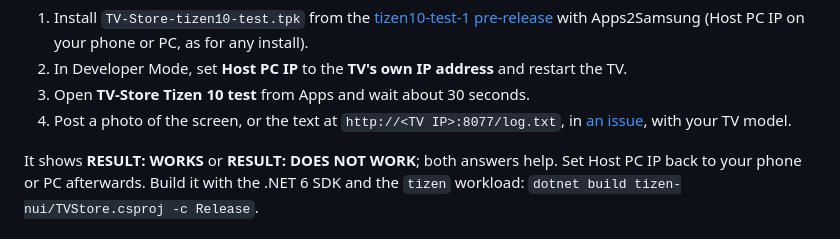
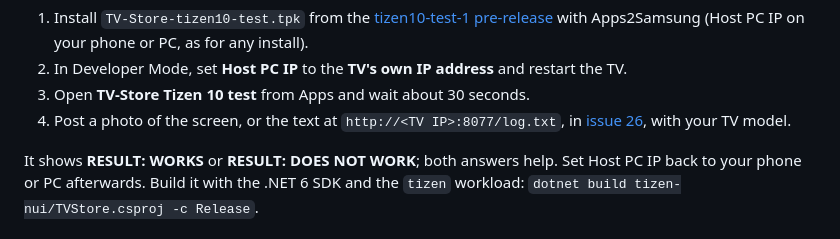
Before and after one commit to Apps2Samsung/TV-Store, a Markdown page: README.md, the part around the change. GitHub-like rendering.

Commit message:
README: send Tizen 9/10 test reports to issue 26 (#27)
* Tizen 9/10 test build: TV-Store as a .NET NUI app, phase 0

On Tizen 10 the web service never starts. As a .NET app there is no separate service: the HTTP
API runs on a thread in the app (as Overscan's diagnostics server does) and the page sits in a
NUI WebView. This test build answers whether that can work before anything is ported:

- tizen-nui/: in-process server on :8077 (/ping, /probe, /log.txt), a C# port of the SDB client
  (CNXN, shell:, sync: push), and a probe that connects to the TV's own sdbd, runs
  0 vd_applist and pushes a small file. The screen says WORKS or DOES NOT WORK.
- Its own package id (A2STVProbe), so it installs next to TV-Store without touching it.

On the 10.0 emulator: the app starts, the server comes up, and the page reaches it over loopback.
sdbd (0.0.0.0:26101) accepts the connection, reads CNXN and resets it after ~1.3 s with no Smack
denial logged, which is what a caller other than the Host PC IP gets; the emulator's cannot be
changed, so a retail set has to answer that. README asks Tizen 9/10 owners to run it.

* README: send Tizen 9/10 test reports to issue 26

```diff
--- a/README.md
+++ b/README.md
@@ -112,7 +112,7 @@ that in a minute.** It installs nothing.
 2. In Developer Mode, set **Host PC IP** to the **TV's own IP address** and restart the TV.
 3. Open **TV-Store Tizen 10 test** from Apps and wait about 30 seconds.
 4. Post a photo of the screen, or the text at `http://<TV IP>:8077/log.txt`, in
-   [an issue](https://github.com/Apps2Samsung/TV-Store/issues), with your TV model.
+   [issue 26](https://github.com/Apps2Samsung/TV-Store/issues/26), with your TV model.
 
 It shows **RESULT: WORKS** or **RESULT: DOES NOT WORK**; both answers help. Set Host PC IP back to
 your phone or PC afterwards. Build it with the .NET 6 SDK and the `tizen` workload:
```
